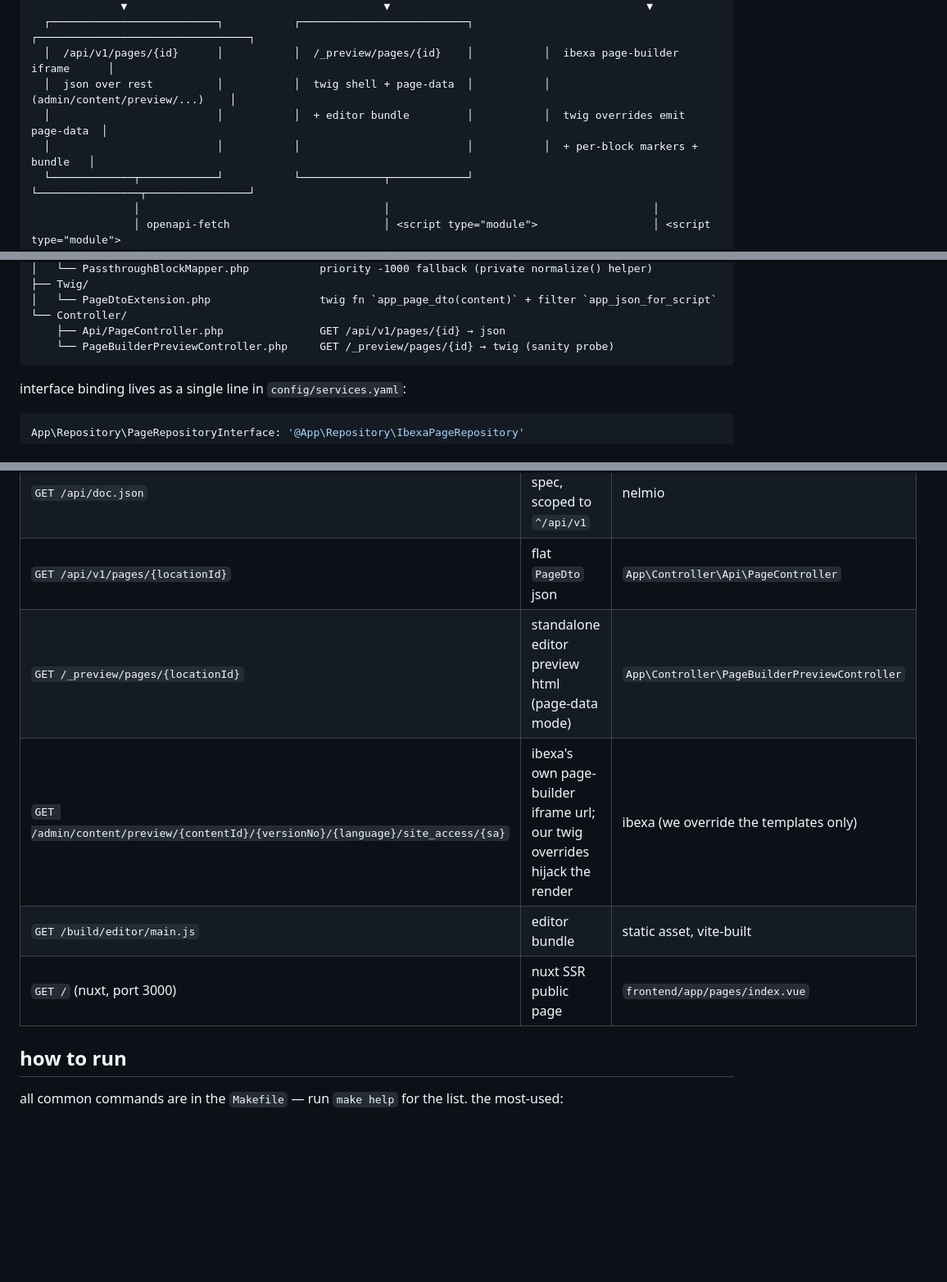
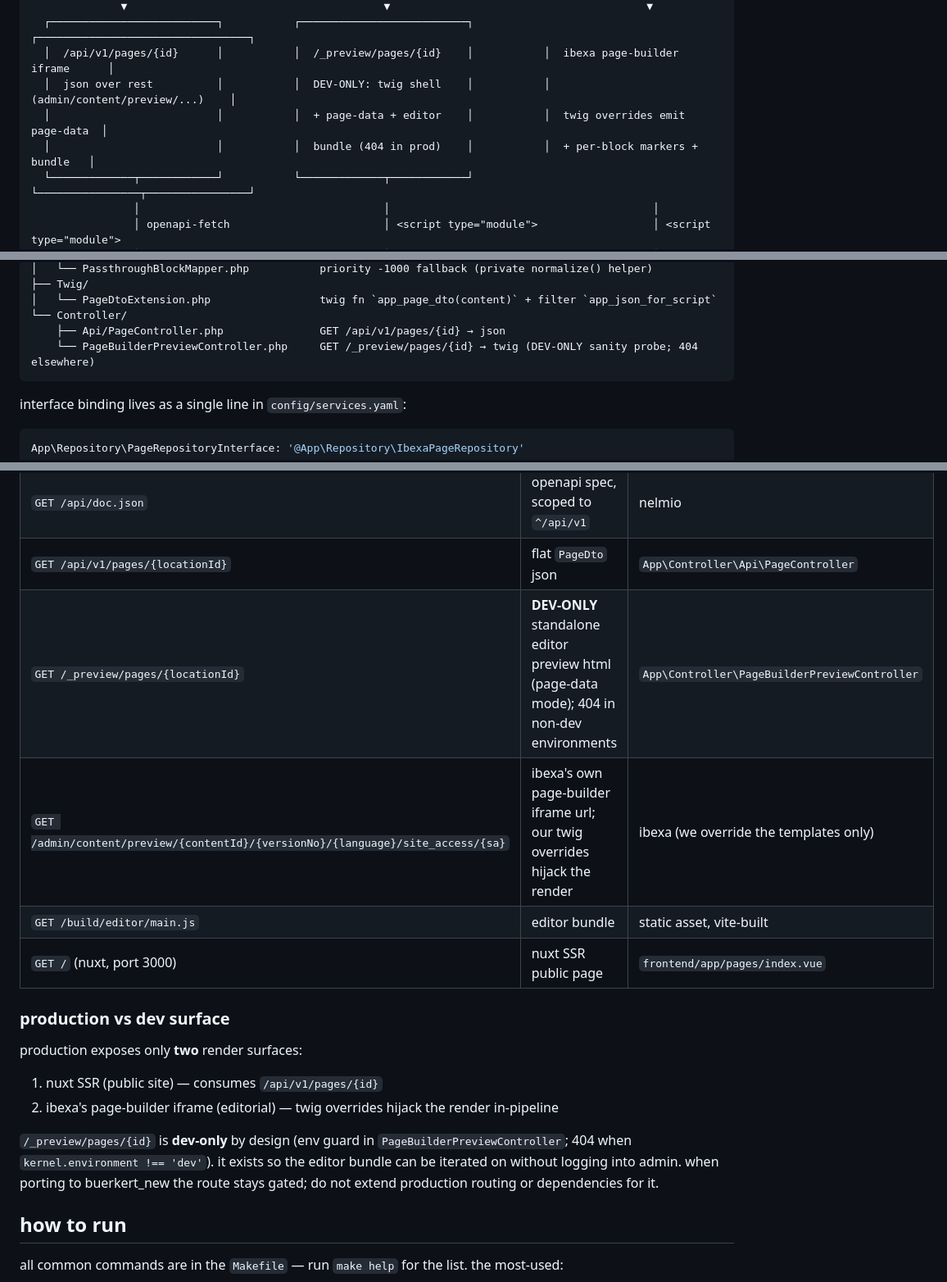
Before and after one commit to pm-erik/ibexa-nuxt-ssr-poc, a Markdown page: ssr-poc-state.md, 3 parts joined by grey strips. Shown at 82% size. Rendered like a GitHub page; blank space fills up the shorter version.

Commit message:
docs: poc state — preview is dev-only, legacy proxy removed; add dual-rendering and page-builder concept notes

````diff
--- a/ssr-poc-state.md
+++ b/ssr-poc-state.md
@@ -20,9 +20,9 @@ this is a clean-playground proof of concept validating the architectural claims
               ▼                                        ▼                                        ▼
   ┌──────────────────────────┐           ┌──────────────────────────┐           ┌─────────────────────────────────┐
   │  /api/v1/pages/{id}      │           │  /_preview/pages/{id}    │           │  ibexa page-builder iframe      │
-  │  json over rest          │           │  twig shell + page-data  │           │  (admin/content/preview/...)    │
-  │                          │           │  + editor bundle         │           │  twig overrides emit page-data  │
-  │                          │           │                          │           │  + per-block markers + bundle   │
+  │  json over rest          │           │  DEV-ONLY: twig shell    │           │  (admin/content/preview/...)    │
+  │                          │           │  + page-data + editor    │           │  twig overrides emit page-data  │
+  │                          │           │  bundle (404 in prod)    │           │  + per-block markers + bundle   │
   └─────────────┬────────────┘           └─────────────┬────────────┘           └────────────────┬────────────────┘
                 │                                      │                                         │
                 │ openapi-fetch                        │ <script type="module">                  │ <script type="module">
@@ -74,7 +74,7 @@ src/
 │   └── PageDtoExtension.php                 twig fn `app_page_dto(content)` + filter `app_json_for_script`
 └── Controller/
     ├── Api/PageController.php               GET /api/v1/pages/{id} → json
-    └── PageBuilderPreviewController.php     GET /_preview/pages/{id} → twig (sanity probe)
+    └── PageBuilderPreviewController.php     GET /_preview/pages/{id} → twig (DEV-ONLY sanity probe; 404 elsewhere)
 ```
 
 interface binding lives as a single line in `config/services.yaml`:
@@ -137,10 +137,19 @@ frontend/
 | `GET /api/doc` | swagger ui (browse + try the spec) | nelmio |
 | `GET /api/doc.json` | openapi spec, scoped to `^/api/v1` | nelmio |
 | `GET /api/v1/pages/{locationId}` | flat `PageDto` json | `App\Controller\Api\PageController` |
-| `GET /_preview/pages/{locationId}` | standalone editor preview html (page-data mode) | `App\Controller\PageBuilderPreviewController` |
+| `GET /_preview/pages/{locationId}` | **DEV-ONLY** standalone editor preview html (page-data mode); 404 in non-dev environments | `App\Controller\PageBuilderPreviewController` |
 | `GET /admin/content/preview/{contentId}/{versionNo}/{language}/site_access/{sa}` | ibexa's own page-builder iframe url; our twig overrides hijack the render | ibexa (we override the templates only) |
 | `GET /build/editor/main.js` | editor bundle | static asset, vite-built |
 | `GET /` (nuxt, port 3000) | nuxt SSR public page | `frontend/app/pages/index.vue` |
+
+### production vs dev surface
+
+production exposes only **two** render surfaces:
+
+1. nuxt SSR (public site) — consumes `/api/v1/pages/{id}`
+2. ibexa's page-builder iframe (editorial) — twig overrides hijack the render in-pipeline
+
+`/_preview/pages/{id}` is **dev-only** by design (env guard in `PageBuilderPreviewController`; 404 when `kernel.environment !== 'dev'`). it exists so the editor bundle can be iterated on without logging into admin. when porting to buerkert_new the route stays gated; do not extend production routing or dependencies for it.
 
 ## how to run
 
````
Also changed, not shown: other parts of ssr-poc-state.md (+3 -10 lines), dual-rendering.md (added, +134 -0 lines), page-builder-concept.md (added, +245 -0 lines).
